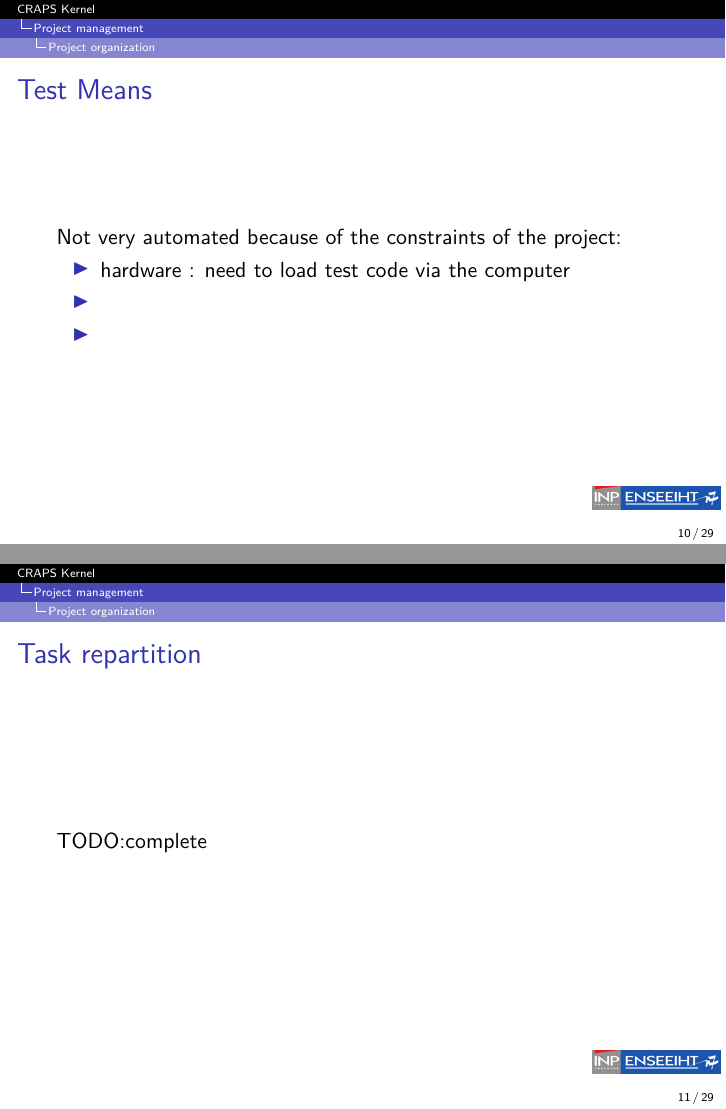
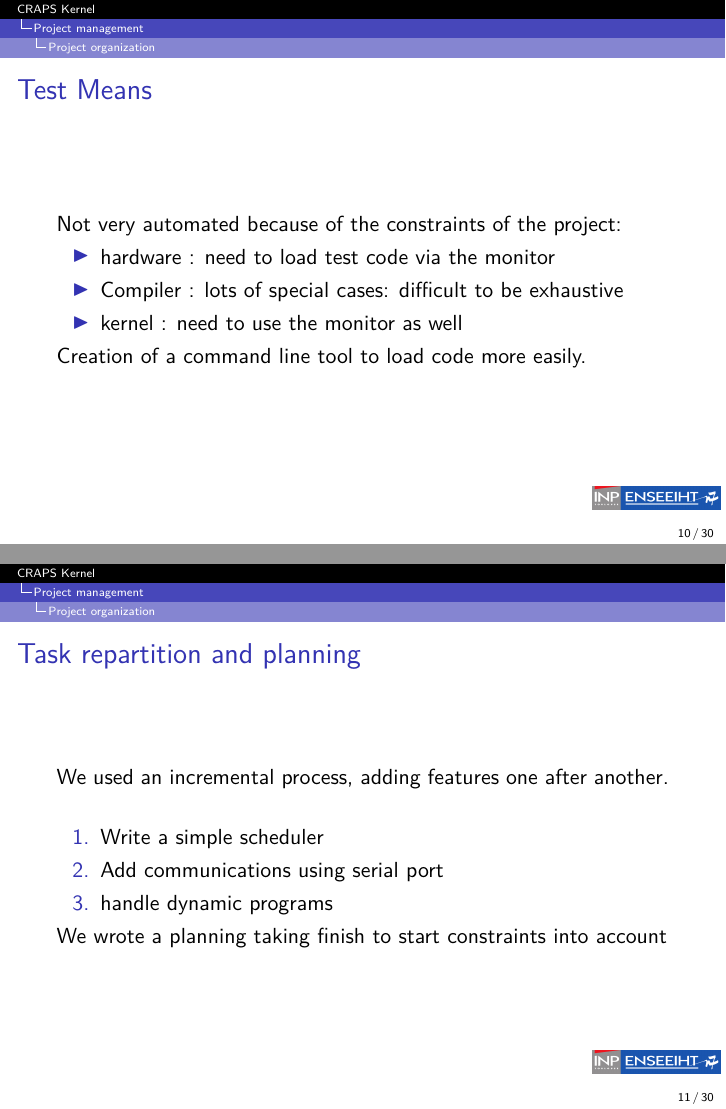
Before and after one commit to mcarton/CRAPS-Kernel, LaTeX slides (ProjectManagement/Slides.tex): pages 10 and 11 of 31 before the commit and pages 10 and 11 of 32 after it, joined at a grey line. Compiled offline with XeLaTeX.

Commit message:
Work on Slides
Complete some TODO
Reorganise slide order

```diff
--- a/ProjectManagement/Slides.tex
+++ b/ProjectManagement/Slides.tex
@@ -110,17 +110,25 @@
           \end{itemize}
       \end{frame}
 
-      \begin{frame}{Test Means} %TODO complete
+      \begin{frame}{Test Means}
+
         Not very automated because of the constraints of the project:
         \begin{itemize}
-          \item hardware : need to load test code via the computer
-          \item
-          \item
+          \item hardware : need to load test code via the monitor
+          \item Compiler : lots of special cases: difficult to be exhaustive
+          \item kernel : need to use the monitor as well
         \end{itemize}
+        Creation of a command line tool to load code more easily.
       \end{frame}
 
-      \begin{frame}{Task repartition}
-          TODO:complete
+      \begin{frame}{Task repartition and planning}
+          We used an incremental process, adding features one after another.
+          \begin{enumerate}
+            \item Write a simple scheduler
+            \item Add communications using serial port
+            \item handle dynamic programs
+          \end{enumerate}
+          We wrote a planning taking finish to start constraints into account
       \end{frame}
 
       \begin{frame}[plain]
```
Also changed, not shown: ProjectManagement/Slides.tex (68 more changed lines).
